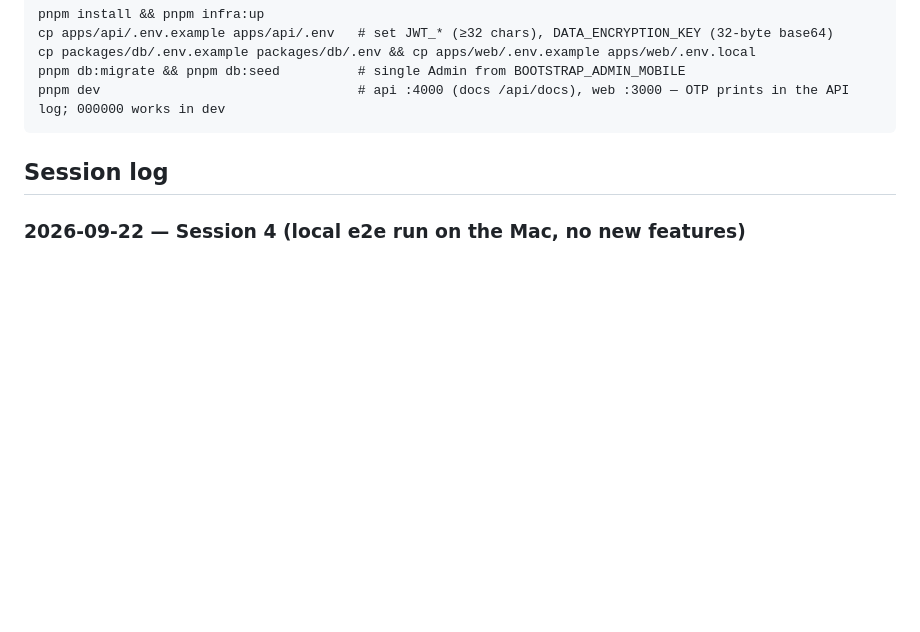
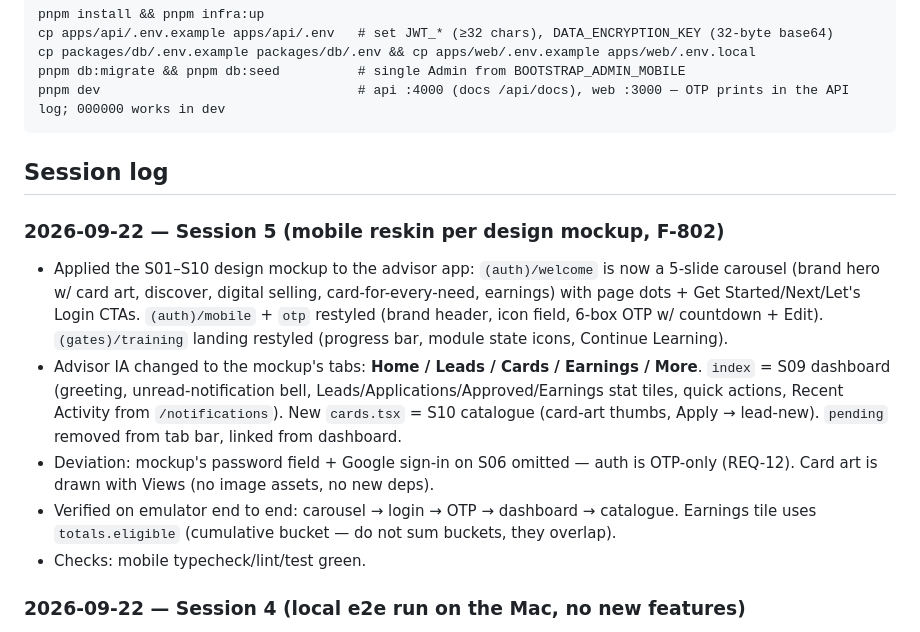
Before and after one commit to manoj1440/kbs-solutions, a Markdown page: DOCS/PROGRESS.md, the part around the change. Drawn GitHub-style; blank space fills up the shorter version.

Commit message:
docs(progress): session 5 — advisor reskin per design mockup

```diff
--- a/DOCS/PROGRESS.md
+++ b/DOCS/PROGRESS.md
@@ -33,6 +33,13 @@ pnpm dev                                 # api :4000 (docs /api/docs), web :3000
 
 ## Session log
 
+### 2026-09-22 — Session 5 (mobile reskin per design mockup, F-802)
+- Applied the S01–S10 design mockup to the advisor app: `(auth)/welcome` is now a 5-slide carousel (brand hero w/ card art, discover, digital selling, card-for-every-need, earnings) with page dots + Get Started/Next/Let's Login CTAs. `(auth)/mobile` + `otp` restyled (brand header, icon field, 6-box OTP w/ countdown + Edit). `(gates)/training` landing restyled (progress bar, module state icons, Continue Learning).
+- Advisor IA changed to the mockup's tabs: **Home / Leads / Cards / Earnings / More**. `index` = S09 dashboard (greeting, unread-notification bell, Leads/Applications/Approved/Earnings stat tiles, quick actions, Recent Activity from `/notifications`). New `cards.tsx` = S10 catalogue (card-art thumbs, Apply → lead-new). `pending` removed from tab bar, linked from dashboard.
+- Deviation: mockup's password field + Google sign-in on S06 omitted — auth is OTP-only (REQ-12). Card art is drawn with Views (no image assets, no new deps).
+- Verified on emulator end to end: carousel → login → OTP → dashboard → catalogue. Earnings tile uses `totals.eligible` (cumulative bucket — do not sum buckets, they overlap).
+- Checks: mobile typecheck/lint/test green.
+
 ### 2026-09-22 — Session 4 (local e2e run on the Mac, no new features)
 - Ran the whole stack locally on the Mac. Ports differ from the runbook because `dsa-partner-portal` (sibling project) holds 3000/4000/8081/5432/6379. Used: API **:4200**, web **:3200**, Metro **:8091**, Postgres `kbs_dev` DB inside the `kbs-test-pg` container (:55432), Redis `kbs-test-redis` (:56379). Minio pull failed (Docker Hub denied `minio/mc`) → `STORAGE_PROVIDER=memory` in `apps/api/.env`.
 - The `kbs` database on 55432 is **not ours** (snake_case schema, `schema_migrations` ledger — belongs to dsa-partner-portal). Ours is `kbs_dev` with the PascalCase Prisma schema; `pnpm db:migrate` + `pnpm db:seed` run clean against it.
```
